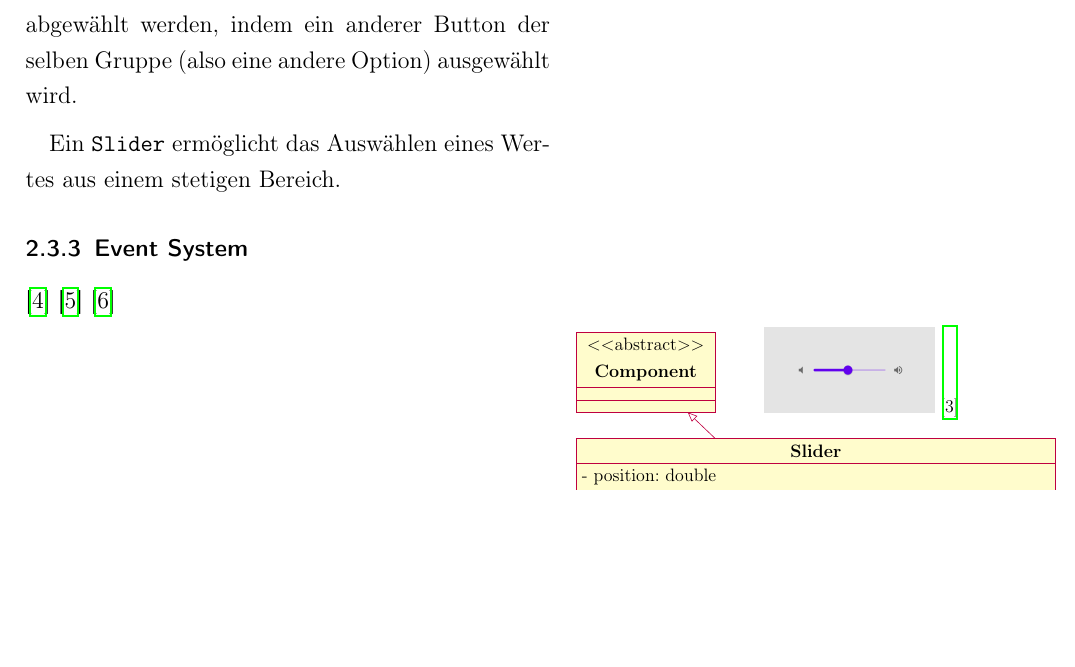
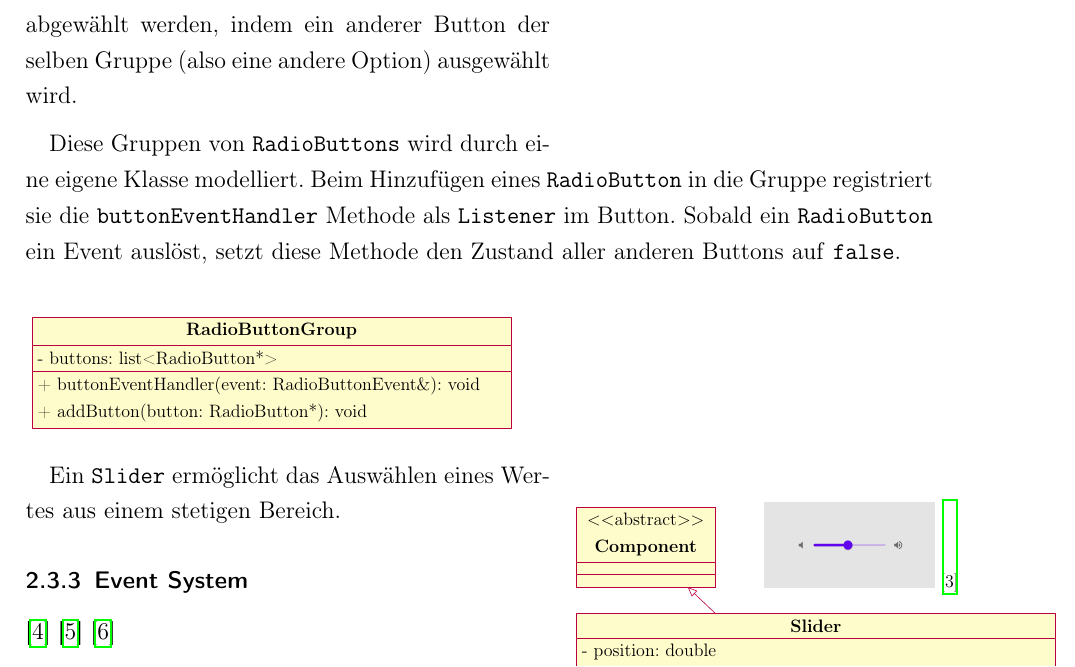
Before and after one commit to tim-ludwig/STM32-Touchscreen, a LaTeX document (TeX/Projektarbeit/Projektarbeit.tex, which reads TeX/Projektarbeit/sections/touchscreen-software.tex): part of page 7 of 8, cut so that both start at the same text, the shorter picture padded with empty space. Compiled offline with pdfLaTeX.

Commit message:
Added Text on RadioButtonGroups

```diff
--- a/TeX/Projektarbeit/sections/touchscreen-software.tex
+++ b/TeX/Projektarbeit/sections/touchscreen-software.tex
@@ -97,6 +97,20 @@
 		\begin{wrapfigure}{r}{0.4\textwidth}
 			\scalebox{0.75}{
 				\begin{tikzpicture}
+					\input{../Images/UMLDiagrams/RadioButtonGroup.tikz}
+				\end{tikzpicture}
+			}
+			\label{uml-radiogroup}
+			%\caption{RadioButtonGroup UML}
+		\end{wrapfigure}
+		Diese Gruppen von \texttt{RadioButtons} wird durch eine eigene Klasse modelliert.
+		Beim Hinzufügen eines \texttt{RadioButton} in die Gruppe registriert sie die \texttt{buttonEventHandler} Methode als \texttt{Listener} im Button.
+		Sobald ein \texttt{RadioButton} ein Event auslöst, setzt diese Methode den Zustand aller anderen Buttons auf \texttt{false}.
+
+		\medskip
+		\begin{wrapfigure}{r}{0.4\textwidth}
+			\scalebox{0.75}{
+				\begin{tikzpicture}
 					\begin{abstractclass}[text width=3cm]{Component}{-4, 0}
 					\end{abstractclass}
 
```
